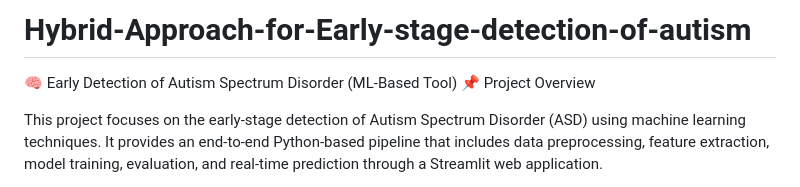
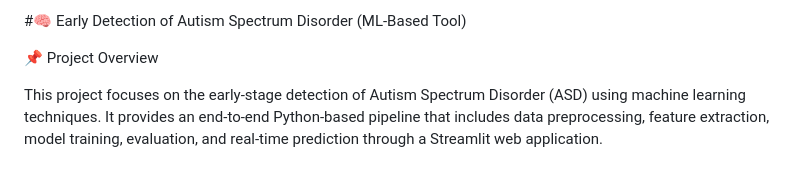
Before and after one commit to dhanyasanagapalli/Hybrid-Approach-for-Early-stage-detection-of-autism, a Markdown page: README.md, the part around the change. Rendered like a GitHub page.

```diff
--- a/README.md
+++ b/README.md
@@ -1,5 +1,5 @@
-# Hybrid-Approach-for-Early-stage-detection-of-autism
-🧠 Early Detection of Autism Spectrum Disorder (ML-Based Tool)
+#🧠 Early Detection of Autism Spectrum Disorder (ML-Based Tool)
+
 📌 Project Overview
 
 This project focuses on the early-stage detection of Autism Spectrum Disorder (ASD) using machine learning techniques. It provides an end-to-end Python-based pipeline that includes data preprocessing, feature extraction, model training, evaluation, and real-time prediction through a Streamlit web application.
```
